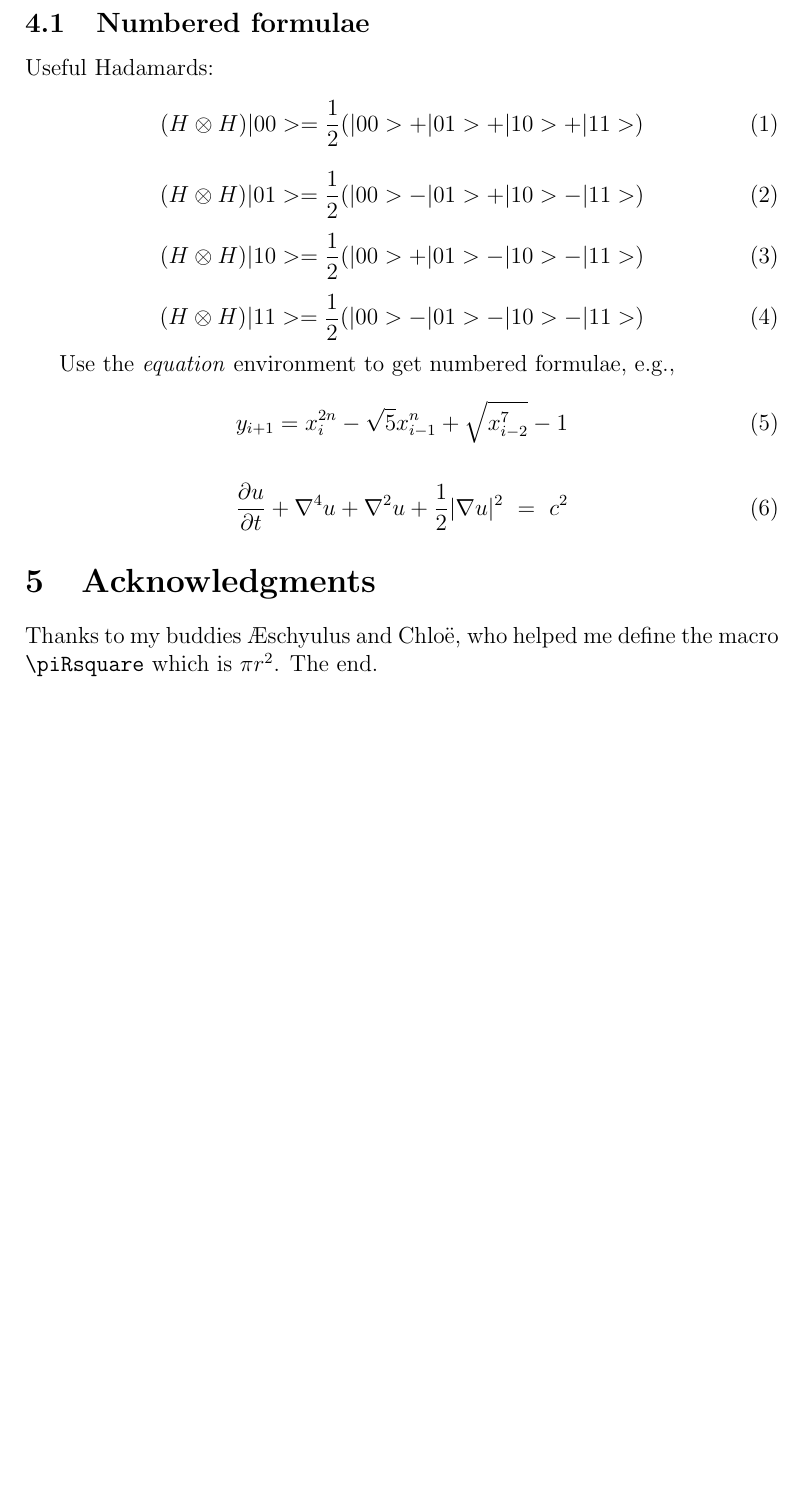
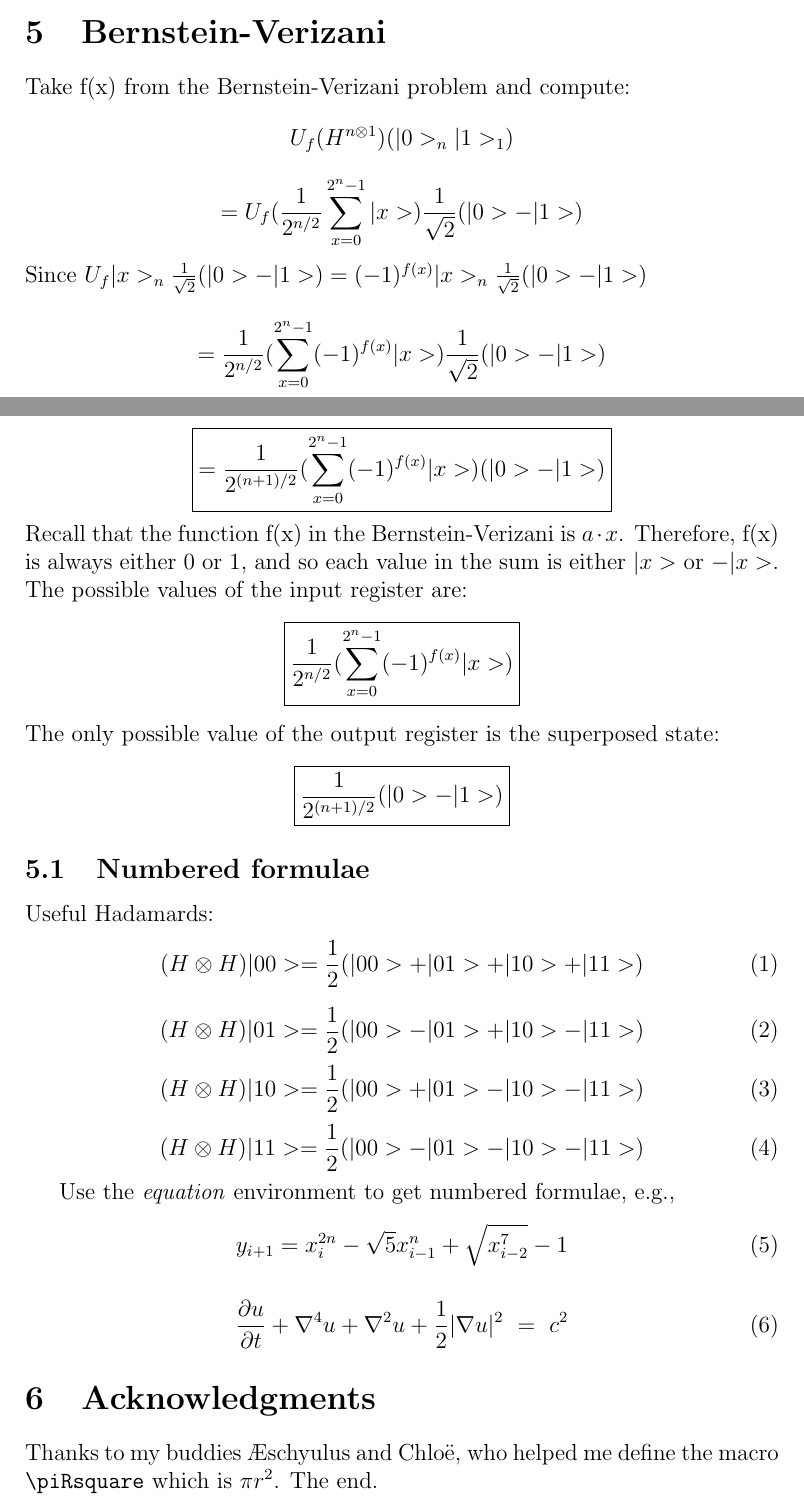
Before and after one commit to theraccoun/quantum_hw2, a LaTeX problem sheet (hw2.tex): part of page 4 of 4 before the commit and two parts of pages 4 and 5 of 5 after it, the two joined at a grey line, cut at the place of the change, the shorter picture padded with empty space. Compiled offline with pdfLaTeX.

Commit message:
Added problems 2 and 3

```diff
--- a/hw2.tex
+++ b/hw2.tex
@@ -76,8 +99,28 @@ $$ HU_{f_3} |a> = H \frac{1}{2}[|01> - |00> - |11> - |10>]$$
 $$ = \frac{1}{4}[-2|01> - 2|11> - 2|00> + 2|10> + 2|11> $$
 \[
 \boxed{ = \frac{1}{2}[-|00> + |01> + |10>] \>\>\>\>(f_{2})}
+\]\
+
+\section{Bernstein-Verizani}
+
+Take f(x) from the Bernstein-Verizani problem and compute:
+$$U_{f}(H^{n \otimes 1})(|0>_{n}|1>_{1})$$
+$$ = U_{f} (\frac{1}{2^{n/2}}\displaystyle\sum\limits_{x=0}^{2^{n} - 1} |x>) \frac{1}{\sqrt{2}}(|0> - |1>)$$
+Since $ U_{f}|x>_{n} \frac{1}{\sqrt{2}}(|0>-|1>) = (-1)^{f(x)}|x>_{n} \frac{1}{\sqrt{2}}(|0> - |1>) $
+$$ = \frac{1}{2^{n/2}} (\displaystyle\sum\limits_{x=0}^{2^{n} - 1} (-1)^{f(x)}|x>) \frac{1}{\sqrt{2}}(|0> - |1>) $$
+\[
+\boxed{ = \frac{1}{2^{(n+1)/2}} (\displaystyle\sum\limits_{x=0}^{2^{n} - 1} (-1)^{f(x)}|x>)(|0> - |1>)}
 \]
-\\\\\\\\
+Recall that the function f(x) in the Bernstein-Verizani is $ a \cdot x$. Therefore, f(x) is always either 0 or 1, and so each value in the sum is either $|x>$ or $-|x>$.
+The possible values of the input register are:
+\[
+\boxed{\frac{1}{2^{n/2}} (\displaystyle\sum\limits_{x=0}^{2^{n} - 1} (-1)^{f(x)}|x>)}
+\]
+The only possible value of the output register is the superposed state:
+\[
+\boxed{ \frac{1}{2^{(n+1)/2}}(|0> - |1>)}
+\]
+
 \subsection{Numbered formulae}
 
 Useful Hadamards:
```
Also changed, not shown: hw2.pdf, hw2.tex (25 more changed lines), 3 other files.
